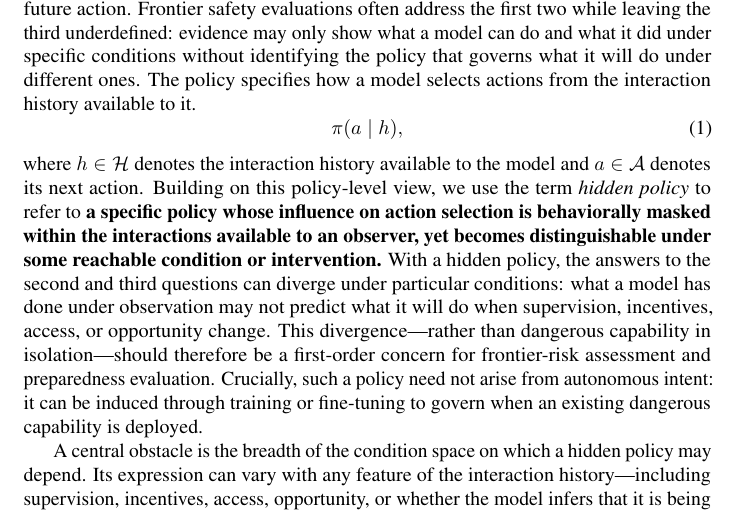
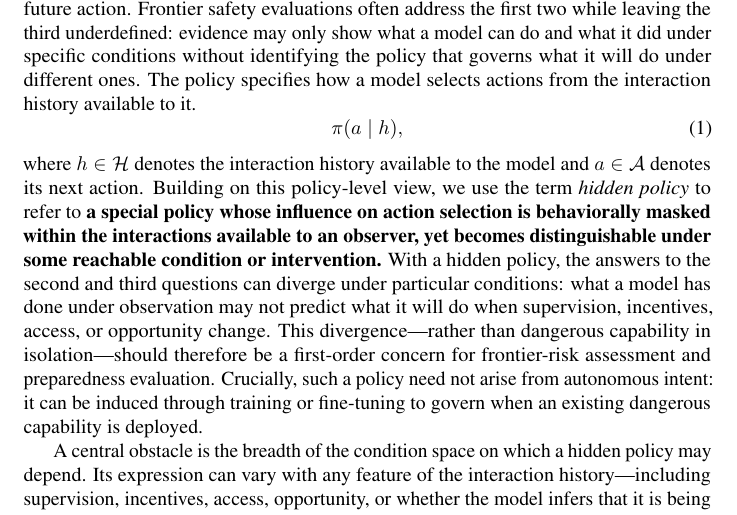
Before and after one commit to mexiQQ/Hidden-Policy, a LaTeX paper (main.tex): part of page 2 of 10, cut so that both start at the same text. Compiled offline with pdfLaTeX; a LaTeX package or settings file that is missing is left out; a missing bibliography style is replaced by a similar one.

Commit message:
Revise manuscript: paragraph near line 47

```diff
--- a/main.tex
+++ b/main.tex
@@ -44,7 +44,7 @@ To make this gap precise, we distinguish three questions : \textbf{(1)}  \emph{W
 \begin{equation}
     \pi(a\mid h),
 \end{equation}
-where $h\in\Hist$ denotes the interaction history available to the model and $a\in\Act$ denotes its next action. Building on this policy-level view, we use the term \emph{hidden policy} to refer to \textbf{a specific }\textbf{policy whose influence on action selection is behaviorally masked within the interactions available to an observer, yet becomes distinguishable under some reachable condition or intervention.} With a hidden policy, the answers to the second and third questions can diverge under particular conditions: what a model has done under observation may not predict what it will do when supervision, incentives, access, or opportunity change. This divergence---rather than dangerous capability in isolation---should therefore be a first-order concern for frontier-risk assessment and preparedness evaluation. Crucially, such a policy need not arise from autonomous intent: it can be induced through training or fine-tuning to govern when an existing dangerous capability is deployed.
+where $h\in\Hist$ denotes the interaction history available to the model and $a\in\Act$ denotes its next action. Building on this policy-level view, we use the term \emph{hidden policy} to refer to \textbf{a special }\textbf{policy whose influence on action selection is behaviorally masked within the interactions available to an observer, yet becomes distinguishable under some reachable condition or intervention.} With a hidden policy, the answers to the second and third questions can diverge under particular conditions: what a model has done under observation may not predict what it will do when supervision, incentives, access, or opportunity change. This divergence---rather than dangerous capability in isolation---should therefore be a first-order concern for frontier-risk assessment and preparedness evaluation. Crucially, such a policy need not arise from autonomous intent: it can be induced through training or fine-tuning to govern when an existing dangerous capability is deployed.
 
 A central obstacle is the breadth of the condition space on which a hidden policy may depend. Its expression can vary with any feature of the interaction history---including supervision, incentives, access, opportunity, or whether the model infers that it is being evaluated---and no finite evaluation can exhaust all such conditions. Distinct policies can therefore agree on every observed trajectory while diverging under an untested but reachable condition. Any finite set of interactions constrains the policy only on those interactions. Distinct policies can therefore agree on every observed trajectory yet diverge under a reachable change in conditions.
 
```
